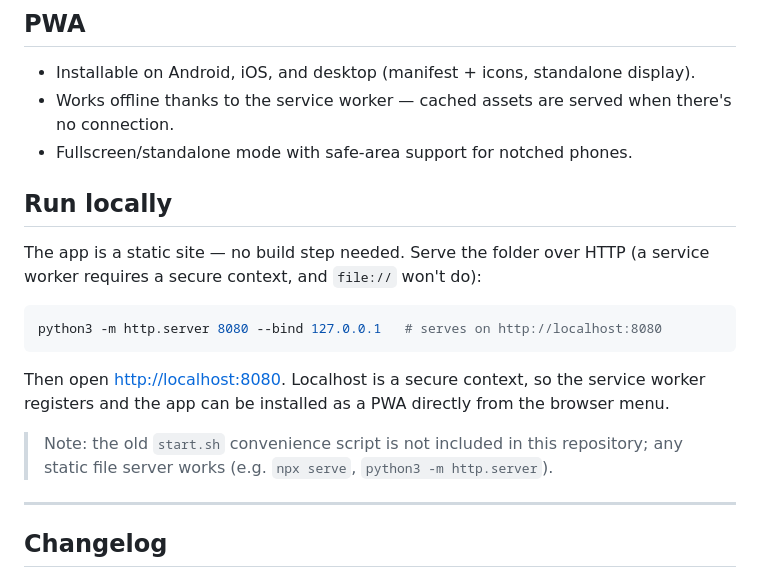
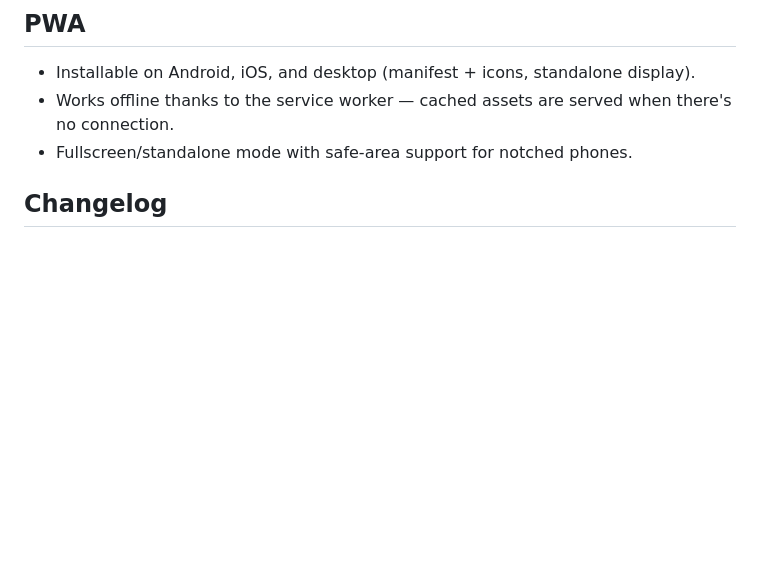
Before and after one commit to ambr3/-Ambr3Calendar, a Markdown page: README.md, the part around the change. GitHub-like rendering; blank space fills up the shorter version.

````diff
--- a/README.md
+++ b/README.md
@@ -42,20 +42,6 @@ I would always recommend using Vanadium (GrapheneOS) or Brave Browser to install
 - Installable on Android, iOS, and desktop (manifest + icons, standalone display).
 - Works offline thanks to the service worker — cached assets are served when there's no connection.
 - Fullscreen/standalone mode with safe-area support for notched phones.
-
-## Run locally
-
-The app is a static site — no build step needed. Serve the folder over HTTP (a service worker requires a secure context, and `file://` won't do):
-
-```bash
-python3 -m http.server 8080 --bind 127.0.0.1   # serves on http://localhost:8080
-```
-
-Then open <http://localhost:8080>. Localhost is a secure context, so the service worker registers and the app can be installed as a PWA directly from the browser menu.
-
-> Note: the old `start.sh` convenience script is not included in this repository; any static file server works (e.g. `npx serve`, `python3 -m http.server`).
-
----
 
 ## Changelog
 
````
